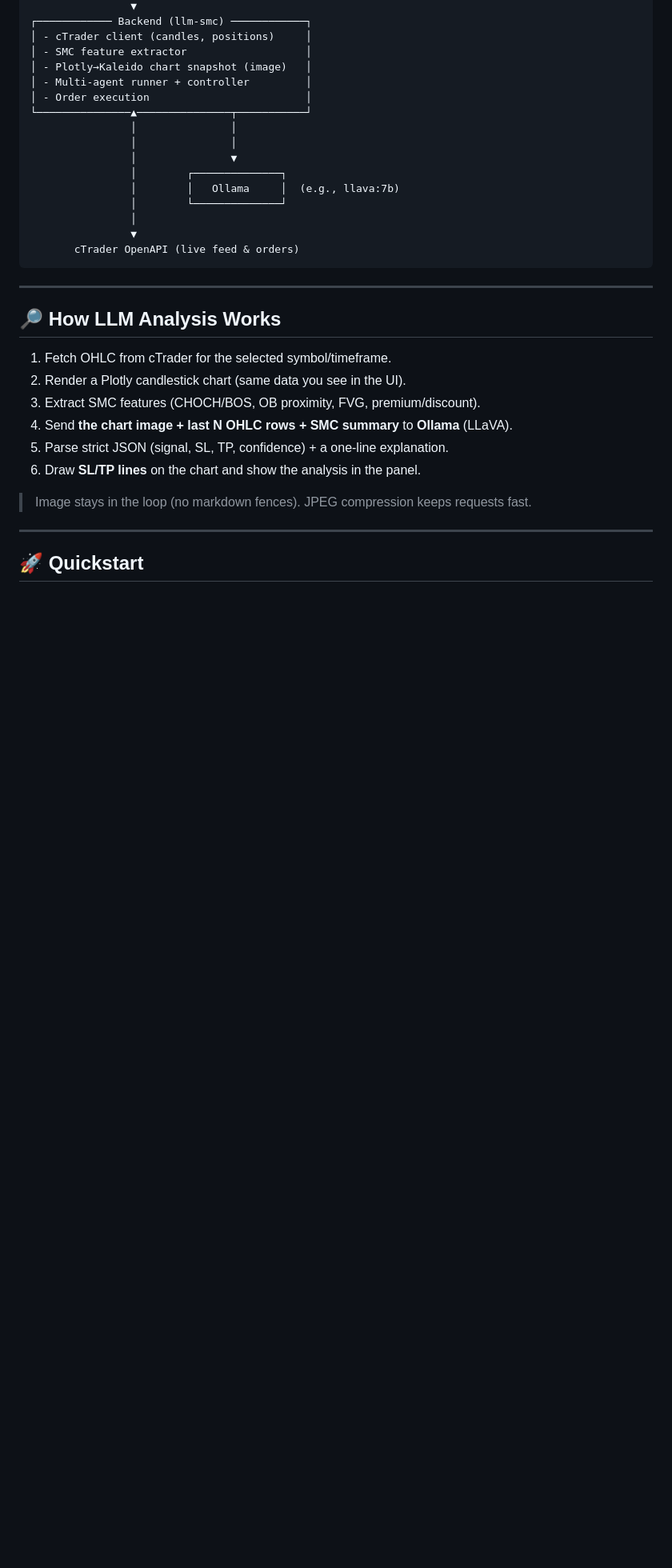
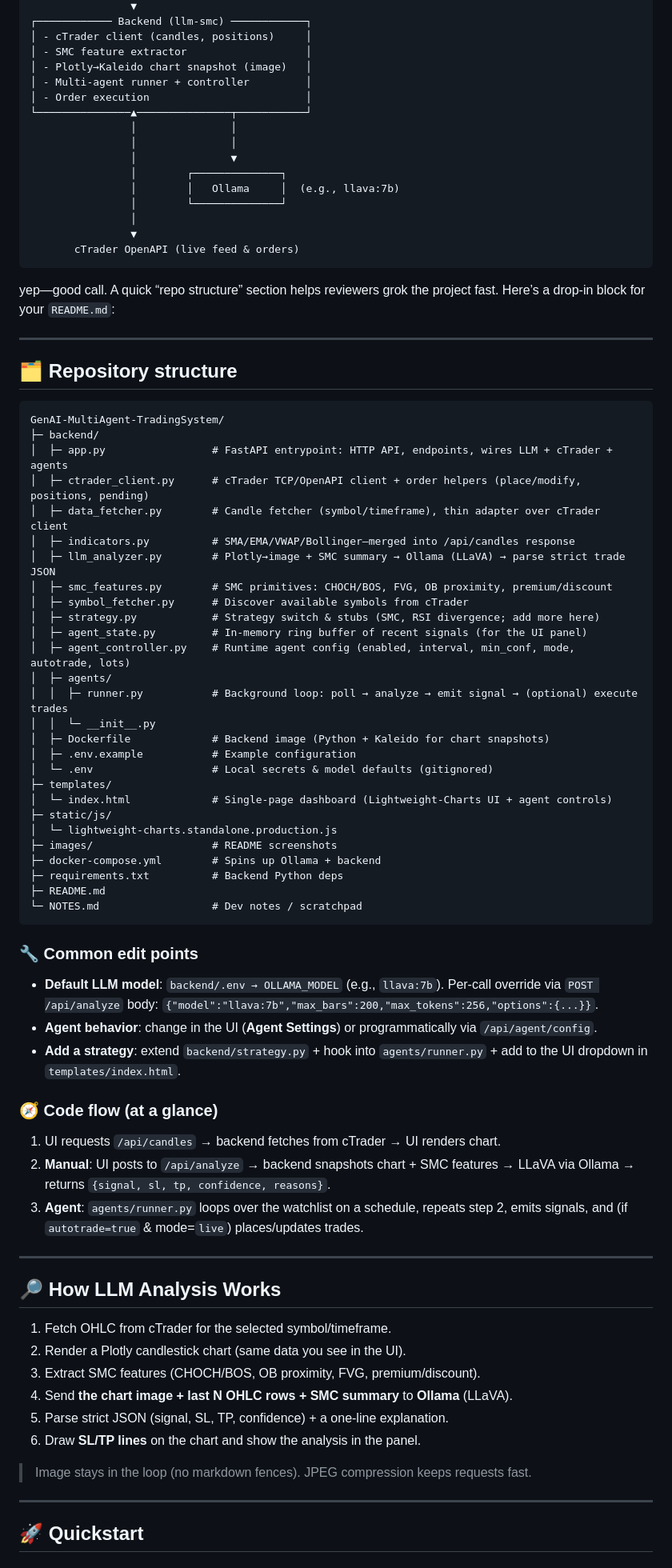
Before and after one commit to maghdam/GenAI-MultiAgent-TradingSystem, a Markdown page: README.md, the part around one of its changes. Shown at 80% size. GitHub-like rendering; blank space fills up the shorter version.

````diff
--- a/README.md
+++ b/README.md
@@ -80,6 +80,59 @@ A full-stack, **local trading system** that blends **live market data** (cTrader
        cTrader OpenAPI (live feed & orders)
 ```
 
+
+yep—good call. A quick “repo structure” section helps reviewers grok the project fast. Here’s a drop-in block for your `README.md`:
+
+---
+
+
+## 🗂 Repository structure
+
+```text
+GenAI-MultiAgent-TradingSystem/
+├─ backend/
+│  ├─ app.py                 # FastAPI entrypoint: HTTP API, endpoints, wires LLM + cTrader + agents
+│  ├─ ctrader_client.py      # cTrader TCP/OpenAPI client + order helpers (place/modify, positions, pending)
+│  ├─ data_fetcher.py        # Candle fetcher (symbol/timeframe), thin adapter over cTrader client
+│  ├─ indicators.py          # SMA/EMA/VWAP/Bollinger—merged into /api/candles response
+│  ├─ llm_analyzer.py        # Plotly→image + SMC summary → Ollama (LLaVA) → parse strict trade JSON
+│  ├─ smc_features.py        # SMC primitives: CHOCH/BOS, FVG, OB proximity, premium/discount
+│  ├─ symbol_fetcher.py      # Discover available symbols from cTrader
+│  ├─ strategy.py            # Strategy switch & stubs (SMC, RSI divergence; add more here)
+│  ├─ agent_state.py         # In-memory ring buffer of recent signals (for the UI panel)
+│  ├─ agent_controller.py    # Runtime agent config (enabled, interval, min_conf, mode, autotrade, lots)
+│  ├─ agents/
+│  │  ├─ runner.py           # Background loop: poll → analyze → emit signal → (optional) execute trades
+│  │  └─ __init__.py
+│  ├─ Dockerfile             # Backend image (Python + Kaleido for chart snapshots)
+│  ├─ .env.example           # Example configuration
+│  └─ .env                   # Local secrets & model defaults (gitignored)
+├─ templates/
+│  └─ index.html             # Single-page dashboard (Lightweight-Charts UI + agent controls)
+├─ static/js/
+│  └─ lightweight-charts.standalone.production.js
+├─ images/                   # README screenshots
+├─ docker-compose.yml        # Spins up Ollama + backend
+├─ requirements.txt          # Backend Python deps
+├─ README.md
+└─ NOTES.md                  # Dev notes / scratchpad
+```
+
+### 🔧 Common edit points
+
+* **Default LLM model**: `backend/.env → OLLAMA_MODEL` (e.g., `llava:7b`).
+  Per-call override via `POST /api/analyze` body: `{"model":"llava:7b","max_bars":200,"max_tokens":256,"options":{...}}`.
+* **Agent behavior**: change in the UI (**Agent Settings**) or programmatically via `/api/agent/config`.
+* **Add a strategy**: extend `backend/strategy.py` + hook into `agents/runner.py` + add to the UI dropdown in `templates/index.html`.
+
+### 🧭 Code flow (at a glance)
+
+1. UI requests `/api/candles` → backend fetches from cTrader → UI renders chart.
+2. **Manual**: UI posts to `/api/analyze` → backend snapshots chart + SMC features → LLaVA via Ollama → returns `{signal, sl, tp, confidence, reasons}`.
+3. **Agent**: `agents/runner.py` loops over the watchlist on a schedule, repeats step 2, emits signals, and (if `autotrade=true` & mode=`live`) places/updates trades.
+
+
+
 ---
 
 ## 🔎 How LLM Analysis Works
````
Also changed, not shown: other parts of README.md (+1 -1 lines), images/FastAPI.png.
